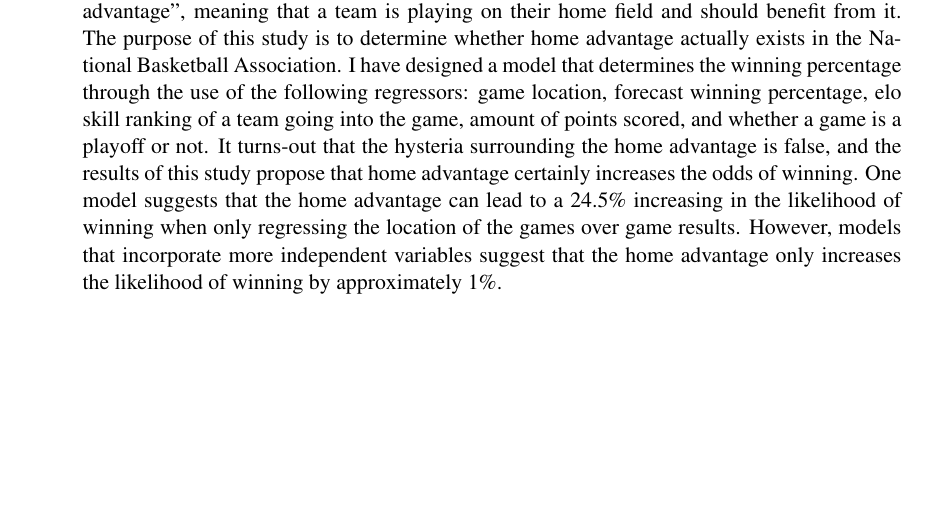
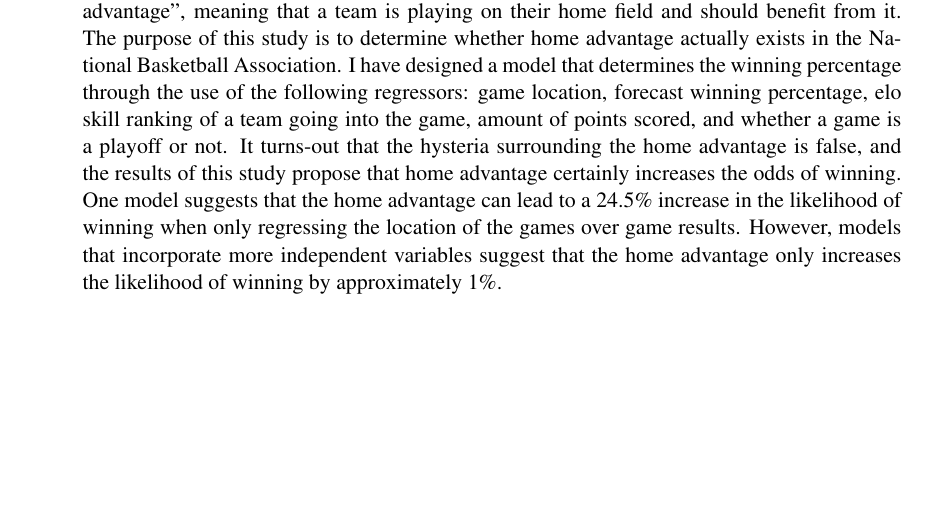
Before and after one commit to JoelHenr/DScourse-Final-Project, a LaTeX paper (FP_Henriques.tex): part of page 1 of 12, cut so that both start at the same text. Compiled offline with pdfLaTeX.

Commit message:
grammar edits

```diff
--- a/FP_Henriques.tex
+++ b/FP_Henriques.tex
@@ -47,7 +47,7 @@ E-mail~address:~\href{mailto:student.name@ou.edu}{Joel.C.Henriques-1@ou.edu}}}
 
 \begin{abstract}
 \begin{singlespace}
-In sports, more than any other profession, there lives anxiety-enhancing hysteria. For the most part, it often takes the form of sayings rather than statistical probability. For instance, in basketball there is the saying commonly known as the “hot-hand" or “heating-up" which infers that a player is most likely to score their next shot after making a few consecutive shots. One of the most promulgated sayings in the realm of sports happens to be the notion of “home advantage", meaning that a team is playing on their home field and should benefit from it. The purpose of this study is to determine whether home advantage actually exists in the National Basketball Association. I have designed a model that determines the winning percentage through the use of the following regressors: game location, forecast winning percentage, elo skill ranking of a team going into the game, amount of points scored, and whether a game is a playoff or not. It turns-out that the hysteria surrounding the home advantage is false, and the results of this study propose that home advantage certainly increases the odds of winning. One model suggests that the home advantage can lead to a 24.5\% increasing in the likelihood of winning when only regressing the location of the games over game results. However, models that incorporate more independent variables suggest that the home advantage only increases the likelihood of winning by approximately 1\%.
+In sports, more than any other profession, there lives anxiety-enhancing hysteria. For the most part, it often takes the form of sayings rather than statistical probability. For instance, in basketball there is the saying commonly known as the “hot-hand" or “heating-up" which infers that a player is most likely to score their next shot after making a few consecutive shots. One of the most promulgated sayings in the realm of sports happens to be the notion of “home advantage", meaning that a team is playing on their home field and should benefit from it. The purpose of this study is to determine whether home advantage actually exists in the National Basketball Association. I have designed a model that determines the winning percentage through the use of the following regressors: game location, forecast winning percentage, elo skill ranking of a team going into the game, amount of points scored, and whether a game is a playoff or not. It turns-out that the hysteria surrounding the home advantage is false, and the results of this study propose that home advantage certainly increases the odds of winning. One model suggests that the home advantage can lead to a 24.5\% increase in the likelihood of winning when only regressing the location of the games over game results. However, models that incorporate more independent variables suggest that the home advantage only increases the likelihood of winning by approximately 1\%.
 \end{singlespace}
 
 \end{abstract}
```
